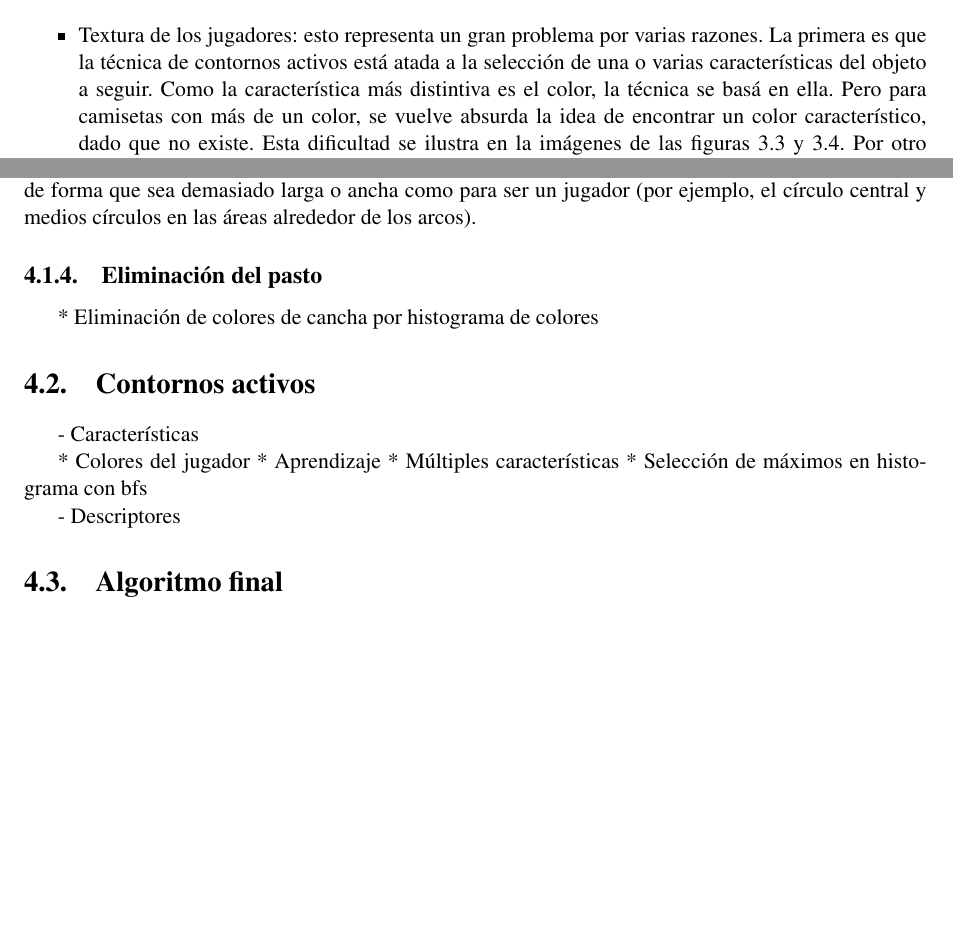
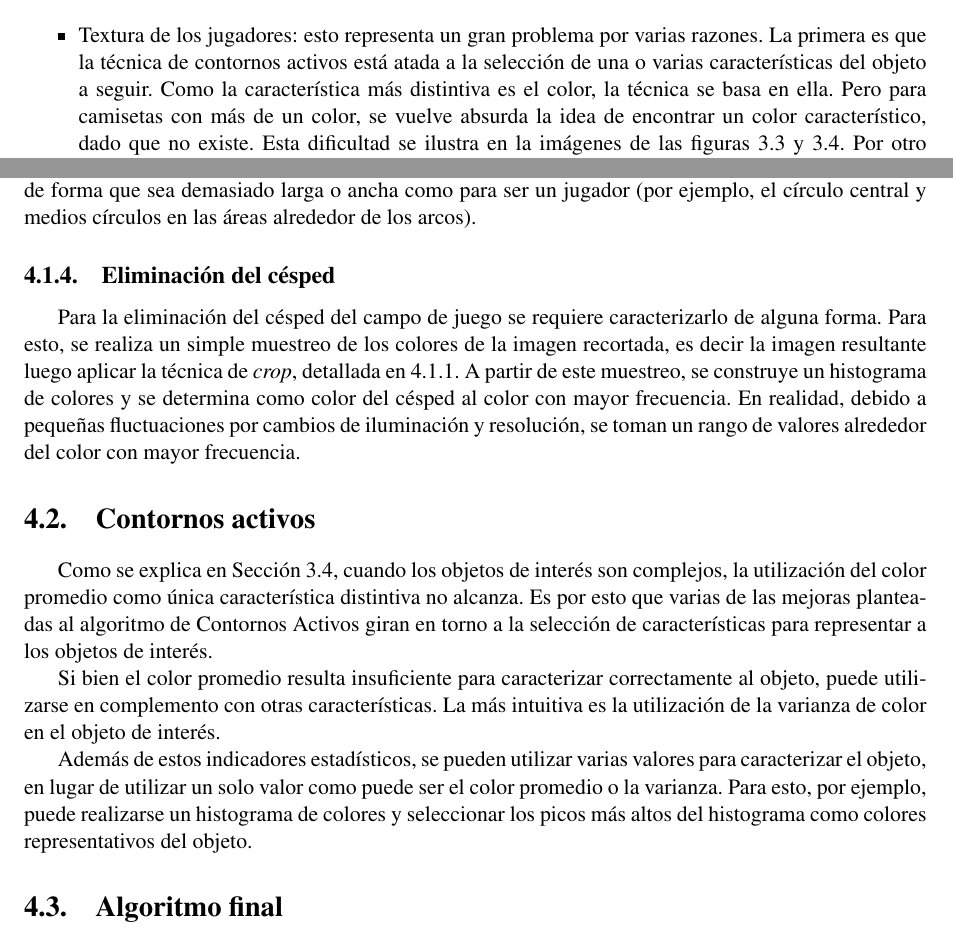
Before and after one commit to champo/proyecto-final, a LaTeX thesis (doc/outline.tex, which reads doc/parts/04-solution.tex): two parts of pages 33 and 35 of 45, joined at a grey line, cut so that both start at the same text, the shorter picture padded with empty space. Compiled offline with pdfLaTeX.

Commit message:
My 2cents to solution. I need backup

```diff
--- a/doc/parts/04-solution.tex
+++ b/doc/parts/04-solution.tex
@@ -70,24 +71,51 @@ a que detecta todo tipo de forma que sea demasiado larga o ancha como para
 ser un jugador (por ejemplo, el círculo central y medios círculos en las
 áreas alrededor de los arcos).
 
-\subsection{Eliminación del pasto}
-  * Eliminación de colores de cancha por histograma de colores
+\subsection{Eliminación del césped}
+
+Para la eliminación del césped del campo de juego se requiere caracterizarlo
+de alguna forma. Para esto, se realiza un simple muestreo de los colores de
+la imagen recortada, es decir la imagen resultante luego aplicar la técnica
+de \textit{crop}, detallada en \ref{subsec:crop-tribunas}. A partir de este
+muestreo, se construye un histograma de colores y se determina como color del
+césped al color con mayor frecuencia. En realidad, debido a pequeñas
+fluctuaciones por cambios de iluminación y resolución, se toman un rango de
+valores alrededor del color con mayor frecuencia.
 
 \section{Contornos activos}
 \label{sec:ac-extension}
 
-- Características
+Como se explica en Sección \ref{sec:ac-problemas}, cuando los objetos de
+interés son complejos, la utilización del color promedio como única
+característica distintiva no alcanza. Es por esto que varias de las mejoras
+planteadas al algoritmo de Contornos Activos giran en torno a la selección de
+características para representar a los objetos de interés.
 
-  * Colores del jugador
-  * Aprendizaje
-  * Múltiples características
-  * Selección de máximos en histograma con bfs
 
-- Descriptores
+Si bien el color promedio resulta insuficiente para caracterizar correctamente
+al objeto, puede utilizarse en complemento con otras características. La más
+intuitiva es la utilización de la varianza de color en el objeto de interés.
+
+
+Además de estos indicadores estadísticos, se pueden utilizar varias valores
+para caracterizar el objeto, en lugar de utilizar un solo valor como puede ser
+el color promedio o la varianza. Para esto, por ejemplo, puede realizarse un
+histograma de colores y seleccionar los picos más altos del histograma como
+colores representativos del objeto.
+
+% TODO dejo esto porque claramente le falta a los párrafos de arriba.
+%- Características
+%  * Colores del jugador
+%  * Aprendizaje
+%  * Múltiples características
+%  * Selección de máximos en histograma con bfs
+%- Descriptores
 
 \section{Algoritmo final}
 \label{sec:alg-final}
 % Que onda esta seccion? Me parece medio tirada de los pelos la idea
+% Alvaman: Si no se bien que onda. Si no se repite mucho no quedaría mal
+% pero hay que hacerlo cortito y al pie.
 
 - Eliminación de lineas por detector de borde + umbral + morfología
 - Múltiples características
```
Also changed, not shown: doc/parts/03-ac.tex (+1 -1 lines), doc/parts/04-solution.tex (1 more changed lines).
